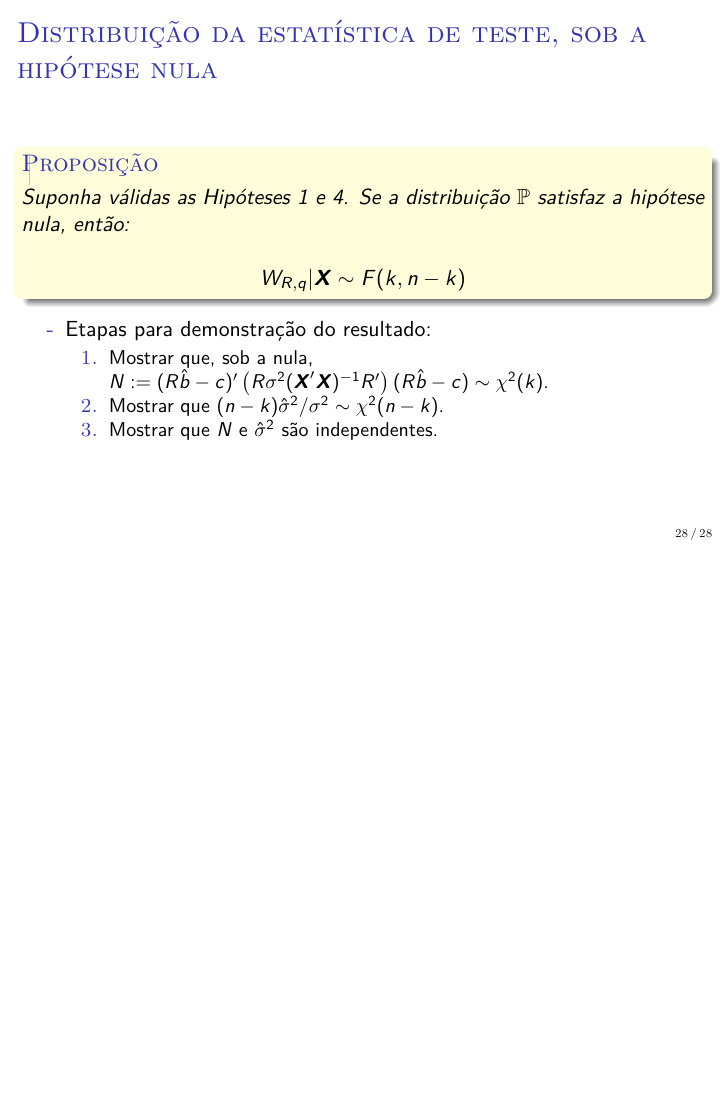
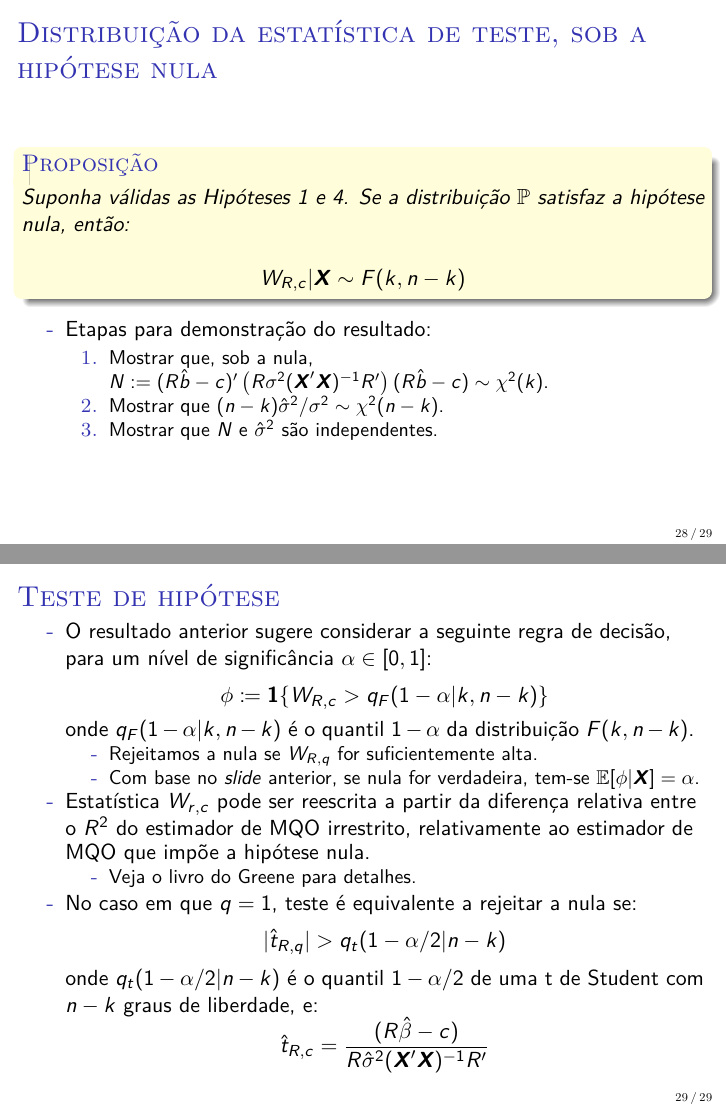
Before and after one commit to luisfantozzialvarez/EAE6029, LaTeX slides (aula2/slides.tex): page 28 of 28 before the commit and pages 28 and 29 of 29 after it, the two joined at a grey line, the shorter picture padded with empty space. Compiled offline with pdfLaTeX.

Commit message:
Atualização

```diff
--- a/aula2/slides.tex
+++ b/aula2/slides.tex
@@ -582,7 +582,7 @@ $$\mathcal{F}^N(\boldsymbol{X}) = \{\boldsymbol{P}_{\boldsymbol{y}|\boldsymbol{X
 \begin{proposition}
 	Suponha válidas as Hipóteses 1 e  4. Se a distribuição $\mathbb{P}$ satisfaz a hipótese nula, então:
 
-	$$W_{R,q}|\boldsymbol{X}\sim F(k,n-k)$$
+	$$W_{R,c}|\boldsymbol{X}\sim F(k,n-k)$$
 \end{proposition}
 \begin{itemize}
 	\item Etapas para demonstração do resultado:
@@ -591,6 +591,27 @@ $$\mathcal{F}^N(\boldsymbol{X}) = \{\boldsymbol{P}_{\boldsymbol{y}|\boldsymbol{X
 		\item Mostrar que $(n-k)\hat{\sigma}^2/\sigma^2 \sim \chi^2(n-k)$.
 		\item Mostrar que $N$ e $\hat{\sigma}^2$ são independentes.
 	\end{enumerate}
+\end{itemize}
+\end{frame}
+
+\begin{frame}{Teste de hipótese}
+\begin{itemize}
+	\item O resultado anterior sugere considerar a seguinte regra de decisão, para um nível de significância $\alpha \in [0,1]$:
+	$$\phi \coloneqq \mathbf{1}\{W_{R,c}> q_F(1-\alpha|k,n-k)\}$$
+	onde $q_F(1-\alpha|k,n-k)$ é o quantil $1-\alpha$ da distribuição $F(k,n-k)$.
+	\begin{itemize}
+		\item Rejeitamos a nula se $W_{R,q}$ for suficientemente alta.
+		\item Com base no \textit{slide} anterior, se nula for verdadeira, tem-se $\mathbb{E}[\phi|\boldsymbol{X}] = \alpha$.
+	\end{itemize}
+	\item Estatística $W_{r,c}$ pode ser reescrita a partir da diferença relativa entre o $R^2$ do estimador de MQO irrestrito, relativamente ao estimador de MQO que impõe a hipótese nula.
+	\begin{itemize}
+		\item Veja o livro do Greene para detalhes.
+	\end{itemize}
+	\item No caso em que $q=1$, teste é equivalente a rejeitar a nula se:
+	$$|\hat{t}_{R,q}| > q_t(1-\alpha/2|n-k)$$
+	onde $q_t(1-\alpha/2|n-k)$ é o quantil $1-\alpha/2$ de uma t de Student com $n-k$ graus de liberdade, e:
+	\vspace{-0.5em}
+	$$\hat{t}_{R,c} = \frac{(R\hat{\beta}-c)}{R\hat{\sigma}^2(\boldsymbol{X}'\boldsymbol{X})^{-1}R'}$$
 \end{itemize}
 \end{frame}
 
```
Also changed, not shown: aula2/slides.pdf, aula2/slides.tex (4 more changed lines), 4 other files.
